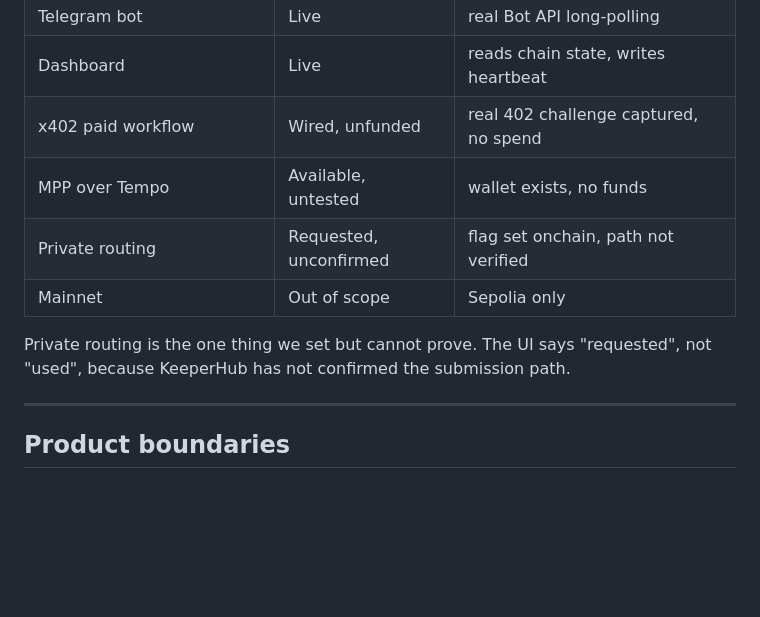
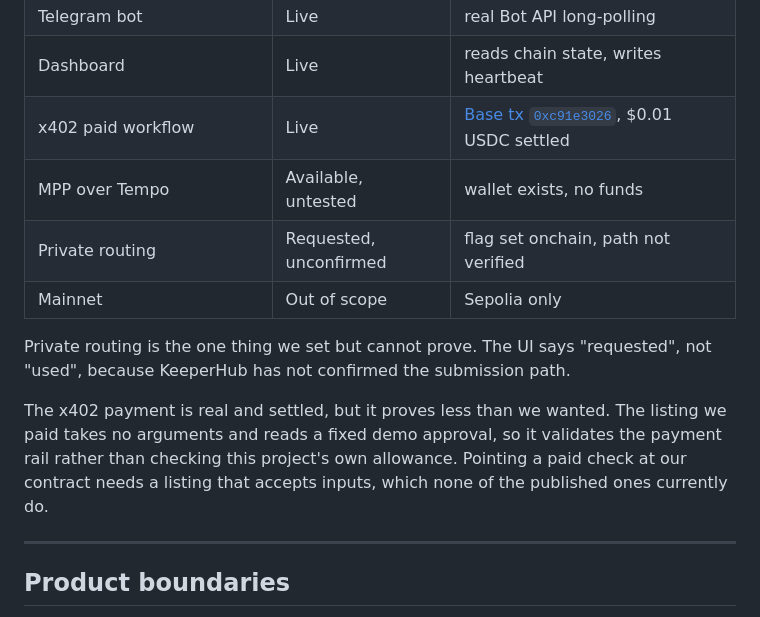
Before and after one commit to ajanaku1/legacy-keeper, a Markdown page: README.md, the part around the change. Drawn GitHub-style; blank space fills up the shorter version.

Commit message:
README: mark x402 live, and state plainly what the paid call did not prove
The previous commit pushed with this row stale because a perl
substitution silently failed on the markdown pipes.

```diff
--- a/README.md
+++ b/README.md
@@ -62,12 +62,14 @@ Status is evidence-based. "Live" means a transaction or artifact exists.
 | ERC-20 inheritance and evacuation | Live | 36 contract tests |
 | Telegram bot | Live | real Bot API long-polling |
 | Dashboard | Live | reads chain state, writes heartbeat |
-| x402 paid workflow | Wired, unfunded | real 402 challenge captured, no spend |
+| x402 paid workflow | Live | [Base tx `0xc91e3026`](https://basescan.org/tx/0xc91e3026f9695639fb2e262677b4e77a752efae89a7c32312f0319bc11074728), $0.01 USDC settled |
 | MPP over Tempo | Available, untested | wallet exists, no funds |
 | Private routing | Requested, unconfirmed | flag set onchain, path not verified |
 | Mainnet | Out of scope | Sepolia only |
 
 Private routing is the one thing we set but cannot prove. The UI says "requested", not "used", because KeeperHub has not confirmed the submission path.
+
+The x402 payment is real and settled, but it proves less than we wanted. The listing we paid takes no arguments and reads a fixed demo approval, so it validates the payment rail rather than checking this project's own allowance. Pointing a paid check at our contract needs a listing that accepts inputs, which none of the published ones currently do.
 
 ---
 
```
